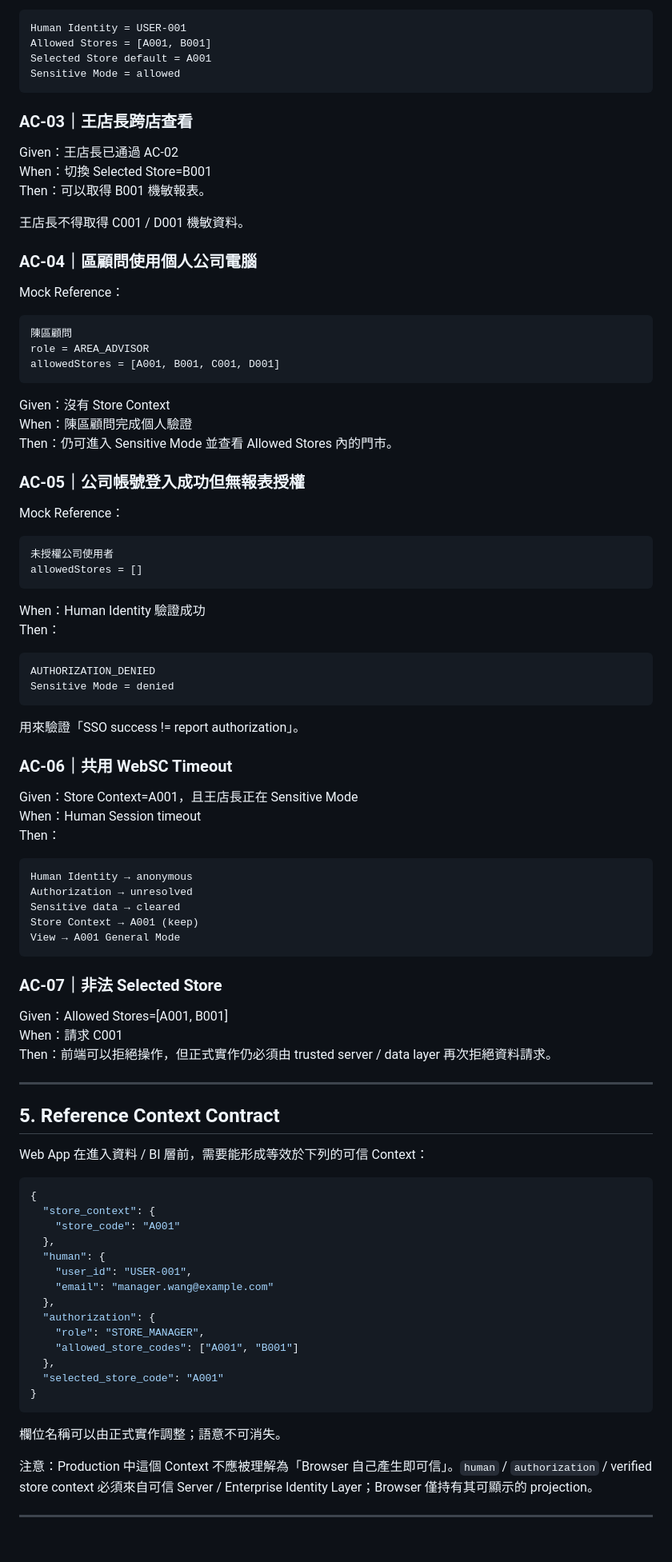
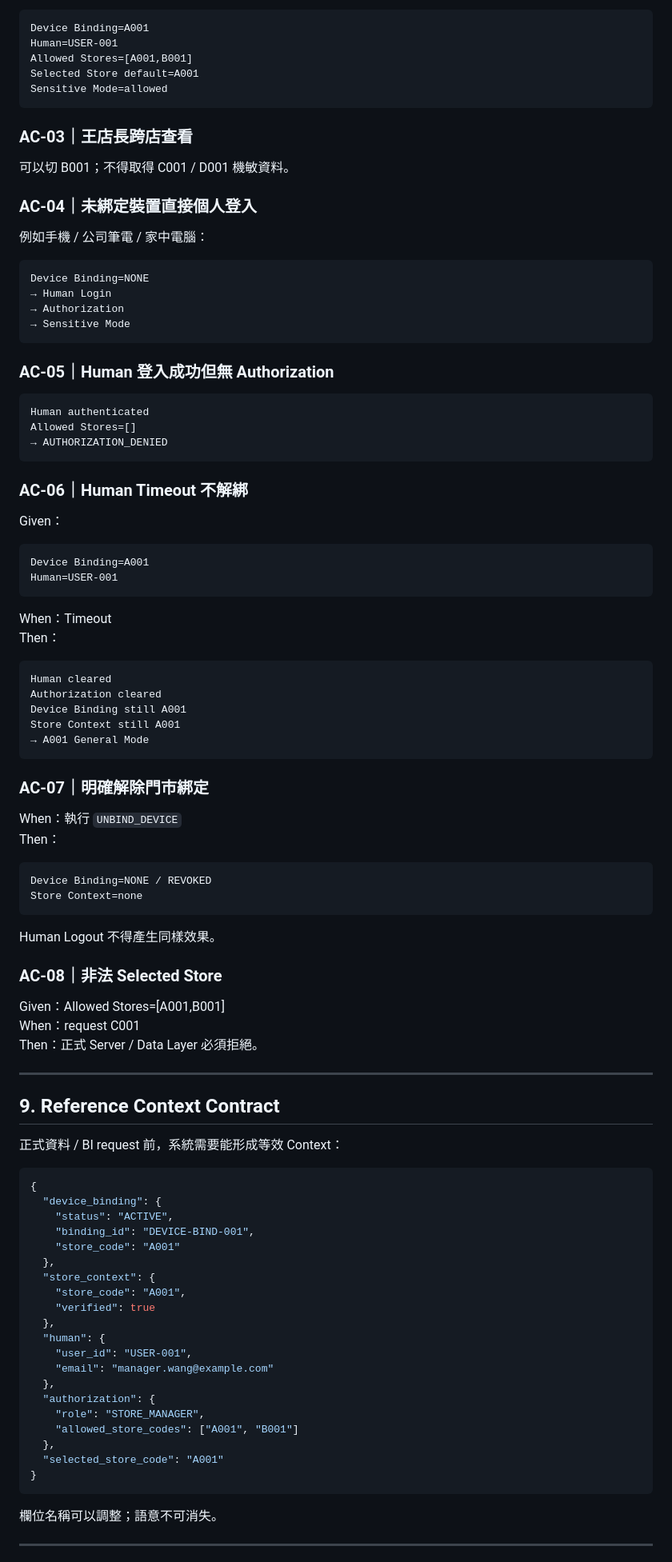
Before and after one commit to Manson-Ku/pcsc-analytic-webapp-sample, a Markdown page: SPEC.md, the part around one of its changes. Shown at 80% size. Rendered like a GitHub page.

Commit message:
promote store Google account device binding to reference spec v0.3

````diff
--- a/SPEC.md
+++ b/SPEC.md
@@ -309,83 +436,90 @@ When：王店長完成個人驗證
 Then：
 
 ```text
-Human Identity = USER-001
-Allowed Stores = [A001, B001]
-Selected Store default = A001
-Sensitive Mode = allowed
+Device Binding=A001
+Human=USER-001
+Allowed Stores=[A001,B001]
+Selected Store default=A001
+Sensitive Mode=allowed
 ```
 
 ### AC-03｜王店長跨店查看
 
-Given：王店長已通過 AC-02
-When：切換 Selected Store=B001
-Then：可以取得 B001 機敏報表。
+可以切 B001；不得取得 C001 / D001 機敏資料。
 
-王店長不得取得 C001 / D001 機敏資料。
+### AC-04｜未綁定裝置直接個人登入
 
-### AC-04｜區顧問使用個人公司電腦
-
-Mock Reference：
+例如手機 / 公司筆電 / 家中電腦：
 
 ```text
-陳區顧問
-role = AREA_ADVISOR
-allowedStores = [A001, B001, C001, D001]
+Device Binding=NONE
+→ Human Login
+→ Authorization
+→ Sensitive Mode
 ```
 
-Given：沒有 Store Context
-When：陳區顧問完成個人驗證
-Then：仍可進入 Sensitive Mode 並查看 Allowed Stores 內的門市。
-
-### AC-05｜公司帳號登入成功但無報表授權
-
-Mock Reference：
+### AC-05｜Human 登入成功但無 Authorization
 
 ```text
-未授權公司使用者
-allowedStores = []
+Human authenticated
+Allowed Stores=[]
+→ AUTHORIZATION_DENIED
 ```
 
-When：Human Identity 驗證成功
+### AC-06｜Human Timeout 不解綁
+
+Given：
+
+```text
+Device Binding=A001
+Human=USER-001
+```
+
+When：Timeout
 Then：
 
 ```text
-AUTHORIZATION_DENIED
-Sensitive Mode = denied
+Human cleared
+Authorization cleared
+Device Binding still A001
+Store Context still A001
+→ A001 General Mode
 ```
 
-用來驗證「SSO success != report authorization」。
+### AC-07｜明確解除門市綁定
 
-### AC-06｜共用 WebSC Timeout
-
-Given：Store Context=A001，且王店長正在 Sensitive Mode
-When：Human Session timeout
+When：執行 `UNBIND_DEVICE`
 Then：
 
 ```text
-Human Identity → anonymous
-Authorization → unresolved
-Sensitive data → cleared
-Store Context → A001 (keep)
-View → A001 General Mode
+Device Binding=NONE / REVOKED
+Store Context=none
 ```
 
-### AC-07｜非法 Selected Store
+Human Logout 不得產生同樣效果。
 
-Given：Allowed Stores=[A001, B001]
-When：請求 C001
-Then：前端可以拒絕操作，但正式實作仍必須由 trusted server / data layer 再次拒絕資料請求。
+### AC-08｜非法 Selected Store
+
+Given：Allowed Stores=[A001,B001]
+When：request C001
+Then：正式 Server / Data Layer 必須拒絕。
 
 ---
 
-## 5. Reference Context Contract
+## 9. Reference Context Contract
 
-Web App 在進入資料 / BI 層前，需要能形成等效於下列的可信 Context：
+正式資料 / BI request 前，系統需要能形成等效 Context：
 
 ```json
 {
+  "device_binding": {
+    "status": "ACTIVE",
+    "binding_id": "DEVICE-BIND-001",
+    "store_code": "A001"
+  },
   "store_context": {
-    "store_code": "A001"
+    "store_code": "A001",
+    "verified": true
   },
   "human": {
     "user_id": "USER-001",
@@ -399,9 +533,7 @@ Web App 在進入資料 / BI 層前，需要能形成等效於下列的可信 Co
 }
 ```
 
-欄位名稱可以由正式實作調整；語意不可消失。
-
-注意：Production 中這個 Context 不應被理解為「Browser 自己產生即可信」。`human` / `authorization` / verified store context 必須來自可信 Server / Enterprise Identity Layer；Browser 僅持有其可顯示的 projection。
+欄位名稱可以調整；語意不可消失。
 
 ---
 
````
Also changed, not shown: other parts of SPEC.md (+358 -268 lines).
